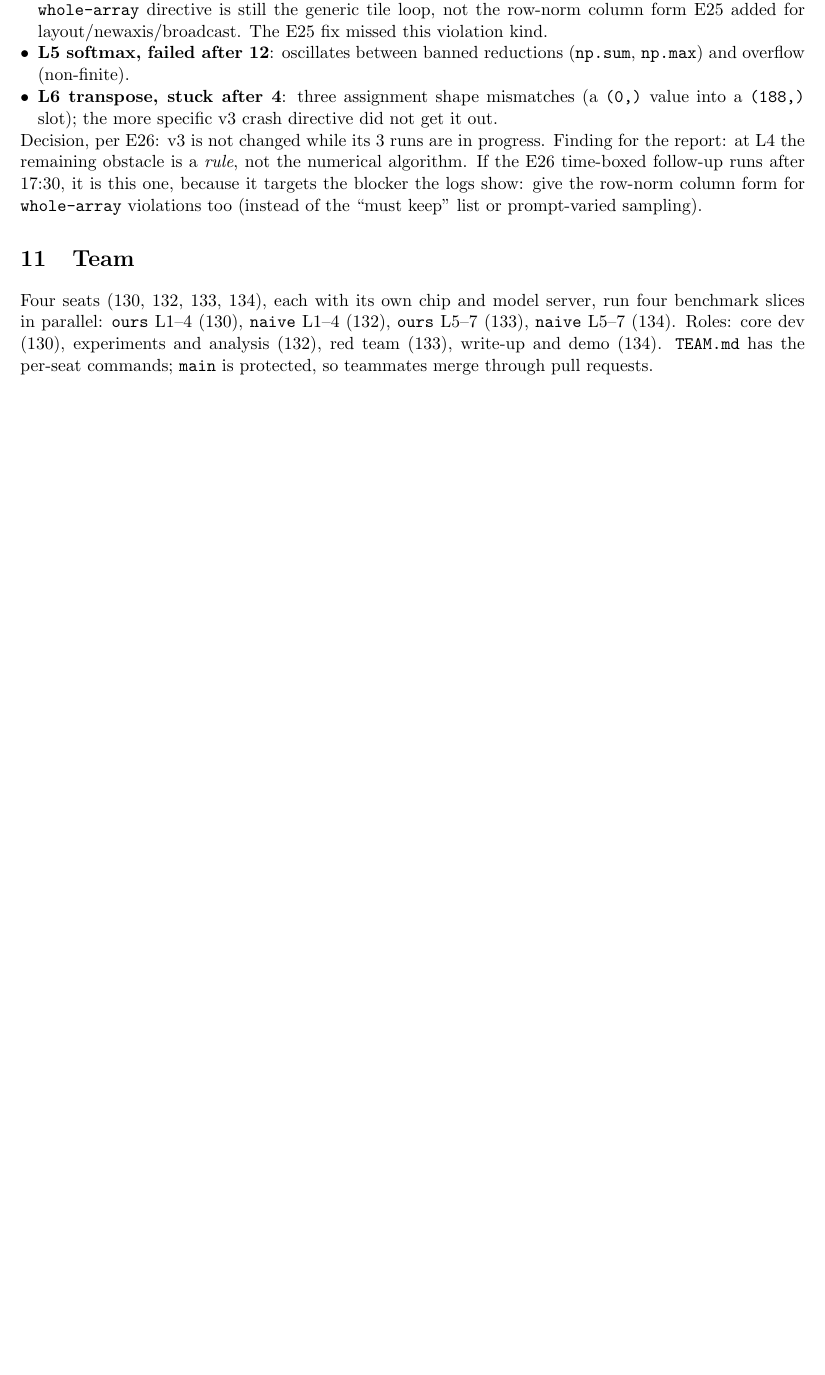
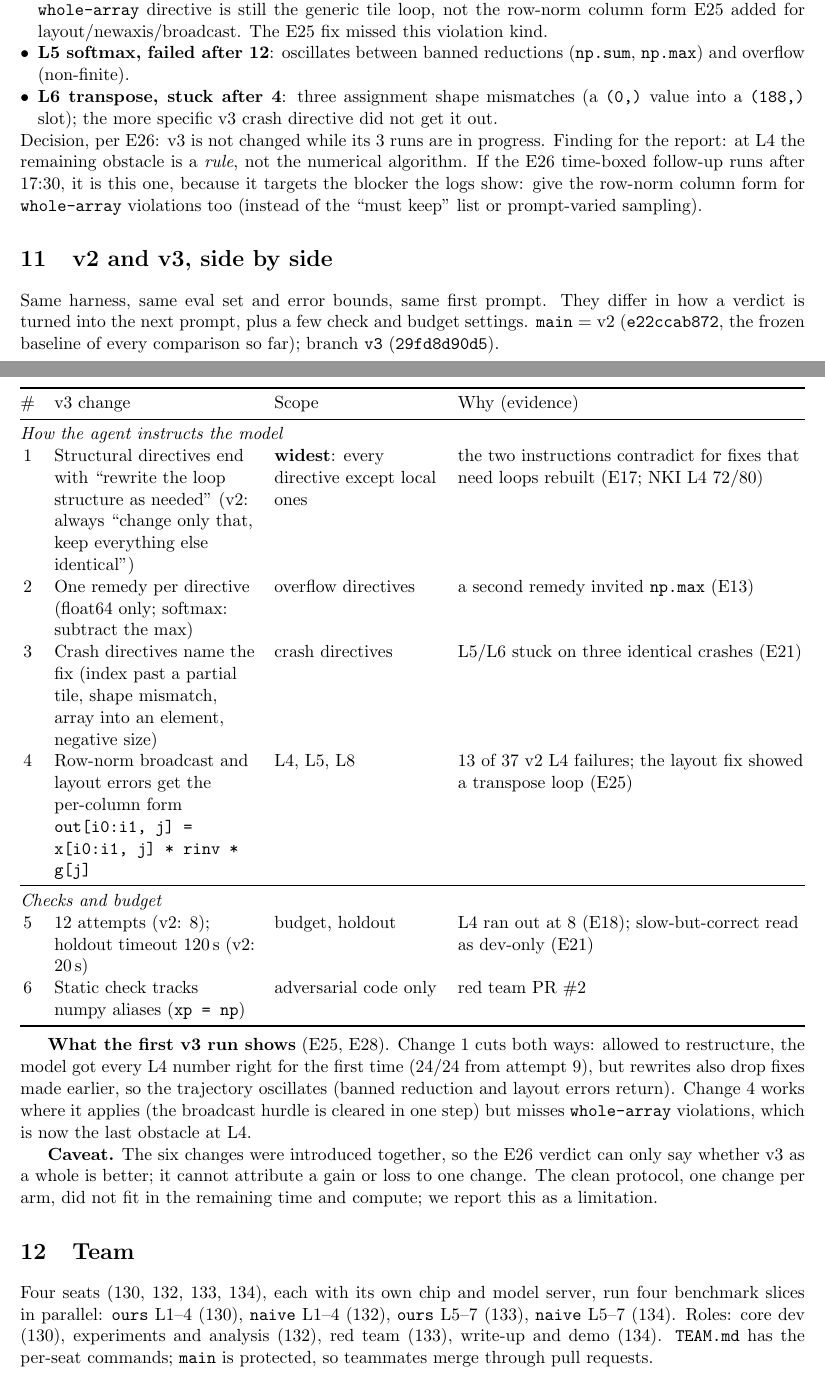
Before and after one commit to LiYou22/kernel-agent, a LaTeX document (notes/notes.tex): part of page 17 of 22 before the commit and two parts of pages 17 and 18 of 23 after it, the two joined at a grey line, cut so that both start at the same text, the shorter picture padded with empty space. Compiled offline with pdfLaTeX.

Commit message:
notes: section 'v2 and v3, side by side'
Co-Authored-By: Claude Opus 5.5 <noreply@anthropic.com>

```diff
--- a/notes/notes.tex
+++ b/notes/notes.tex
@@ -851,6 +851,41 @@ after 17:30, it is this one, because it targets the blocker the logs show: give
 for \code{whole-array} violations too (instead of the ``must keep'' list or prompt-varied sampling).
 
 %==============================================================================
+\section{v2 and v3, side by side}
+\label{sec:v2v3}
+
+Same harness, same eval set and error bounds, same first prompt. They differ in how a verdict is turned
+into the next prompt, plus a few check and budget settings. \code{main} = v2 (\code{e22ccab872}, the frozen
+baseline of every comparison so far); branch \code{v3} (\code{29fd8d90d5}).
+
+\noindent\begin{tabularx}{\linewidth}{@{}c>{\raggedright\arraybackslash}p{4.4cm}>{\raggedright\arraybackslash}p{3.6cm}Y@{}}
+\toprule
+\# & v3 change & Scope & Why (evidence) \\
+\midrule
+\multicolumn{4}{@{}l}{\emph{How the agent instructs the model}} \\
+1 & Structural directives end with ``rewrite the loop structure as needed'' (v2: always ``change only that, keep everything else identical'') & \textbf{widest}: every directive except local ones & the two instructions contradict for fixes that need loops rebuilt (E17; NKI L4 72/80) \\
+2 & One remedy per directive (float64 only; softmax: subtract the max) & overflow directives & a second remedy invited \code{np.max} (E13) \\
+3 & Crash directives name the fix (index past a partial tile, shape mismatch, array into an element, negative size) & crash directives & L5/L6 stuck on three identical crashes (E21) \\
+4 & Row-norm broadcast and layout errors get the per-column form \code{out[i0:i1, j] = x[i0:i1, j] * rinv * g[j]} & L4, L5, L8 & 13 of 37 v2 L4 failures; the layout fix showed a transpose loop (E25) \\
+\midrule
+\multicolumn{4}{@{}l}{\emph{Checks and budget}} \\
+5 & 12 attempts (v2: 8); holdout timeout 120\,s (v2: 20\,s) & budget, holdout & L4 ran out at 8 (E18); slow-but-correct read as dev-only (E21) \\
+6 & Static check tracks numpy aliases (\code{xp = np}) & adversarial code only & red team PR \#2 \\
+\bottomrule
+\end{tabularx}
+
+\medskip
+\textbf{What the first v3 run shows} (E25, E28). Change 1 cuts both ways: allowed to restructure, the
+model got every L4 number right for the first time (24/24 from attempt 9), but rewrites also drop fixes
+made earlier, so the trajectory oscillates (banned reduction and layout errors return). Change 4 works
+where it applies (the broadcast hurdle is cleared in one step) but misses \code{whole-array} violations,
+which is now the last obstacle at L4.
+
+\textbf{Caveat.} The six changes were introduced together, so the E26 verdict can only say whether v3 as
+a whole is better; it cannot attribute a gain or loss to one change. The clean protocol, one change per
+arm, did not fit in the remaining time and compute; we report this as a limitation.
+
+%==============================================================================
 \section{Team}
 Four seats (130, 132, 133, 134), each with its own chip and model server, run four benchmark slices
 in parallel: \code{ours} L1--4 (130), \code{naive} L1--4 (132), \code{ours} L5--7 (133),
```
